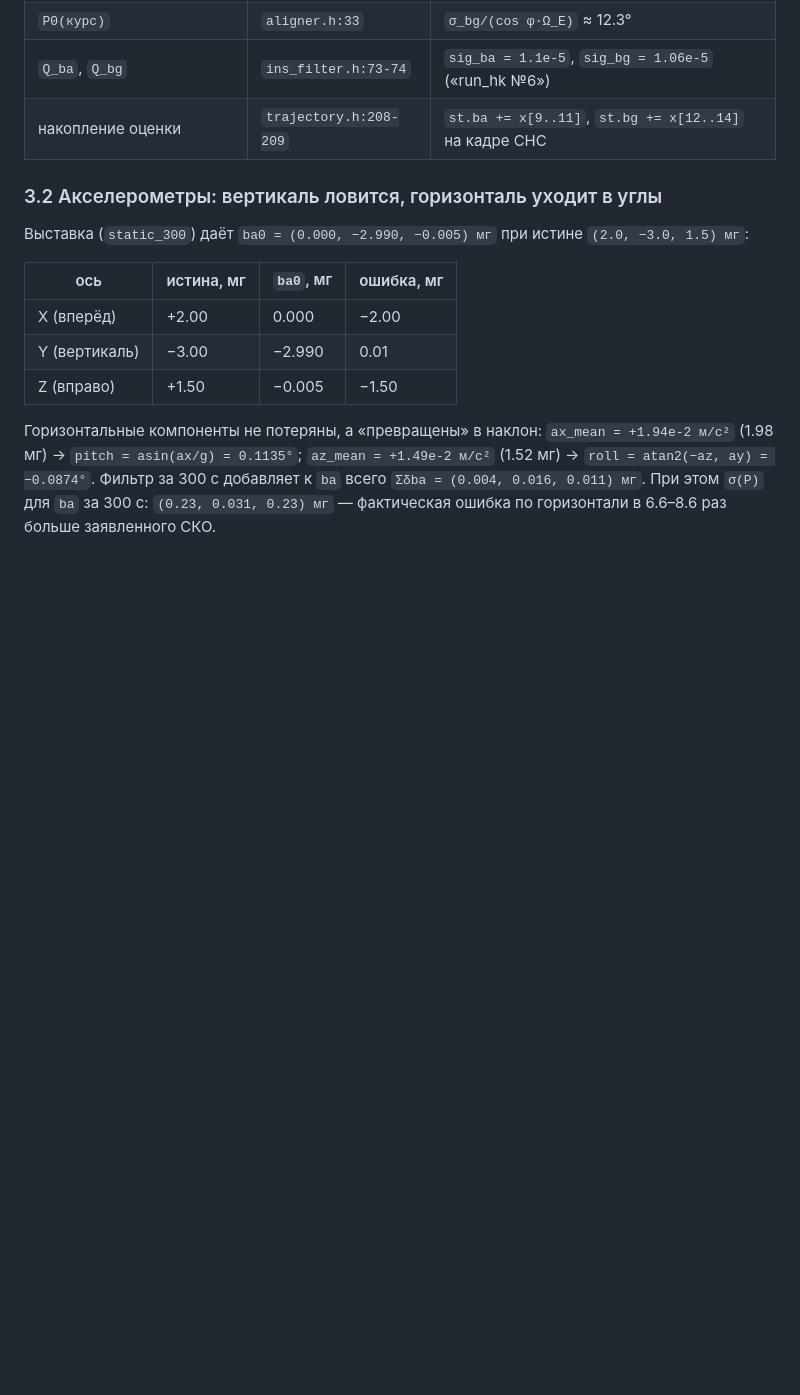
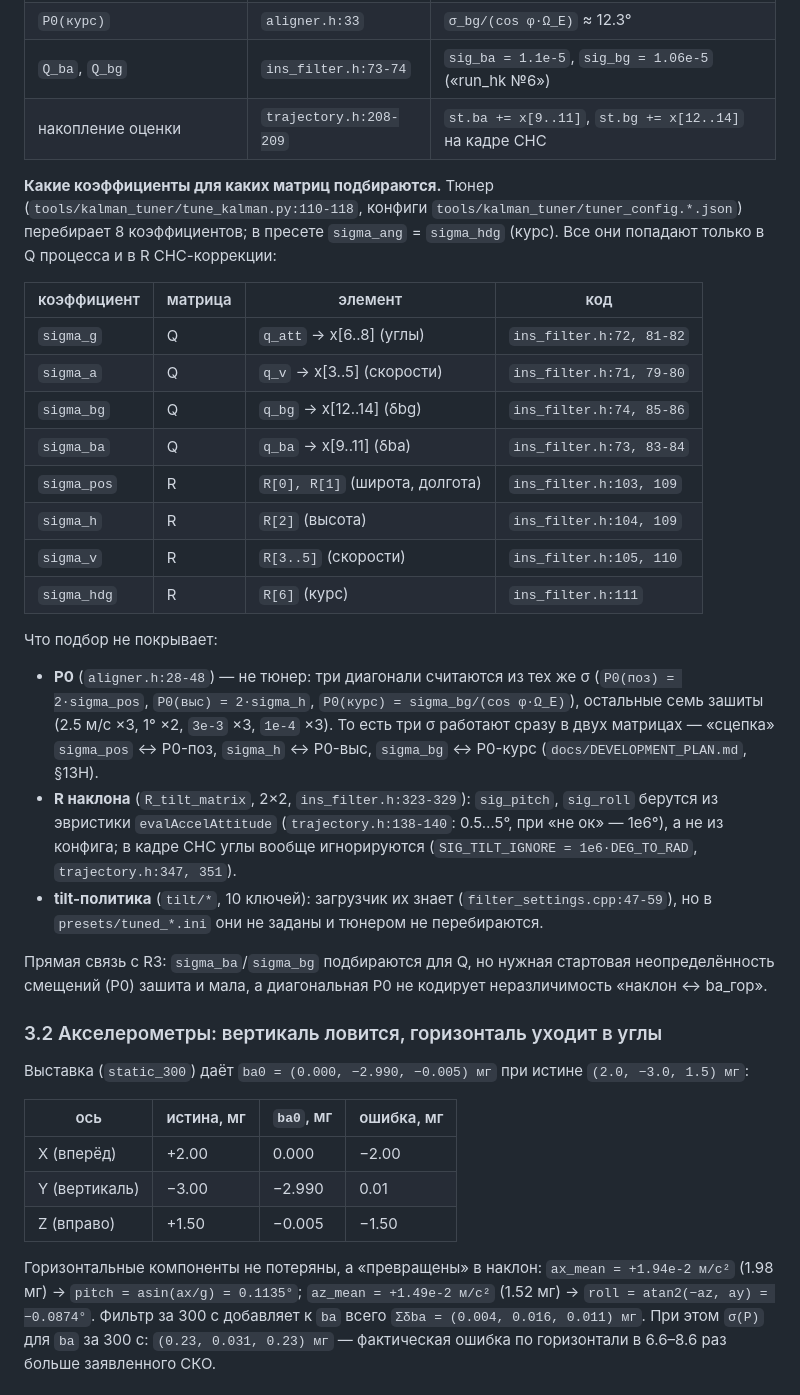
Before and after one commit to STUDENTS-ITT/ITT_Students, a Markdown page: docs/bias_estimation_plan.md, the part around the change. GitHub-like rendering; blank space fills up the shorter version.

Commit message:
docs: таблица подбираемых коэффициентов (Q/R/P0) в плане по смещениям

```diff
--- a/docs/bias_estimation_plan.md
+++ b/docs/bias_estimation_plan.md
@@ -72,6 +72,43 @@
 | `P0(курс)` | `aligner.h:33` | `σ_bg/(cos φ·Ω_E)` ≈ 12.3° |
 | `Q_ba`, `Q_bg` | `ins_filter.h:73-74` | `sig_ba = 1.1e-5`, `sig_bg = 1.06e-5` («run_hk №6») |
 | накопление оценки | `trajectory.h:208-209` | `st.ba += x[9..11]`, `st.bg += x[12..14]` на кадре СНС |
+
+**Какие коэффициенты для каких матриц подбираются.** Тюнер
+(`tools/kalman_tuner/tune_kalman.py:110-118`, конфиги
+`tools/kalman_tuner/tuner_config.*.json`) перебирает 8 коэффициентов; в пресете
+`sigma_ang` = `sigma_hdg` (курс). Все они попадают только в Q процесса и в R
+СНС-коррекции:
+
+| коэффициент | матрица | элемент | код |
+|---|---|---|---|
+| `sigma_g` | Q | `q_att` → x[6..8] (углы) | `ins_filter.h:72, 81-82` |
+| `sigma_a` | Q | `q_v` → x[3..5] (скорости) | `ins_filter.h:71, 79-80` |
+| `sigma_bg` | Q | `q_bg` → x[12..14] (δbg) | `ins_filter.h:74, 85-86` |
+| `sigma_ba` | Q | `q_ba` → x[9..11] (δba) | `ins_filter.h:73, 83-84` |
+| `sigma_pos` | R | `R[0], R[1]` (широта, долгота) | `ins_filter.h:103, 109` |
+| `sigma_h` | R | `R[2]` (высота) | `ins_filter.h:104, 109` |
+| `sigma_v` | R | `R[3..5]` (скорости) | `ins_filter.h:105, 110` |
+| `sigma_hdg` | R | `R[6]` (курс) | `ins_filter.h:111` |
+
+Что подбор не покрывает:
+
+- **P0** (`aligner.h:28-48`) — не тюнер: три диагонали считаются из тех же σ
+  (`P0(поз) = 2·sigma_pos`, `P0(выс) = 2·sigma_h`,
+  `P0(курс) = sigma_bg/(cos φ·Ω_E)`), остальные семь зашиты (2.5 м/с ×3, 1° ×2,
+  `3e-3` ×3, `1e-4` ×3). То есть три σ работают сразу в двух матрицах — «сцепка»
+  `sigma_pos` ↔ P0-поз, `sigma_h` ↔ P0-выс, `sigma_bg` ↔ P0-курс
+  (`docs/DEVELOPMENT_PLAN.md`, §13H).
+- **R наклона** (`R_tilt_matrix`, 2×2, `ins_filter.h:323-329`): `sig_pitch`,
+  `sig_roll` берутся из эвристики `evalAccelAttitude` (`trajectory.h:138-140`:
+  0.5…5°, при «не ок» — 1e6°), а не из конфига; в кадре СНС углы вообще
+  игнорируются (`SIG_TILT_IGNORE = 1e6·DEG_TO_RAD`, `trajectory.h:347, 351`).
+- **tilt-политика** (`tilt/*`, 10 ключей): загрузчик их знает
+  (`filter_settings.cpp:47-59`), но в `presets/tuned_*.ini` они не заданы и
+  тюнером не перебираются.
+
+Прямая связь с R3: `sigma_ba`/`sigma_bg` подбираются для Q, но нужная стартовая
+неопределённость смещений (P0) зашита и мала, а диагональная P0 не кодирует
+неразличимость «наклон ↔ ba_гор».
 
 ### 3.2 Акселерометры: вертикаль ловится, горизонталь уходит в углы
 
```
